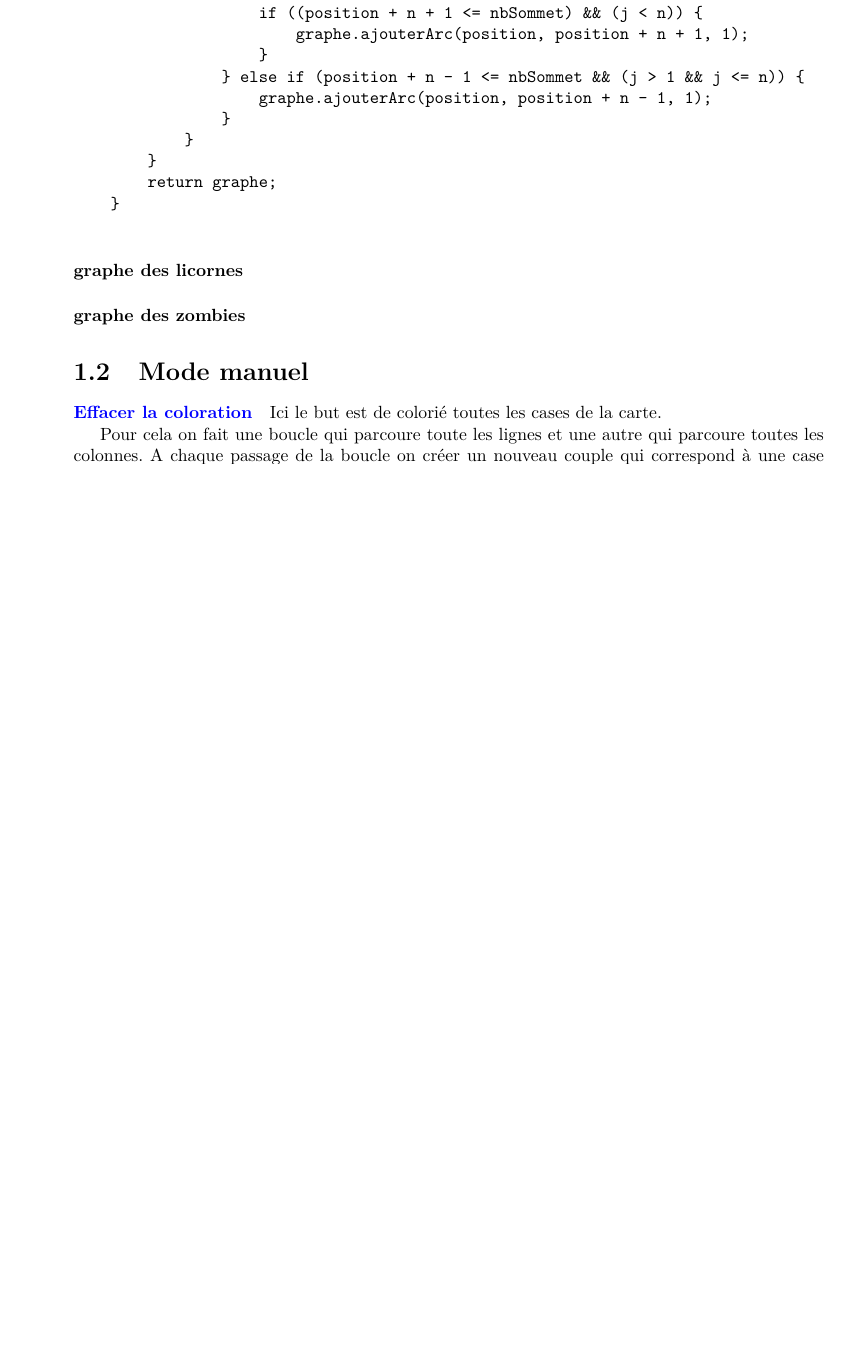
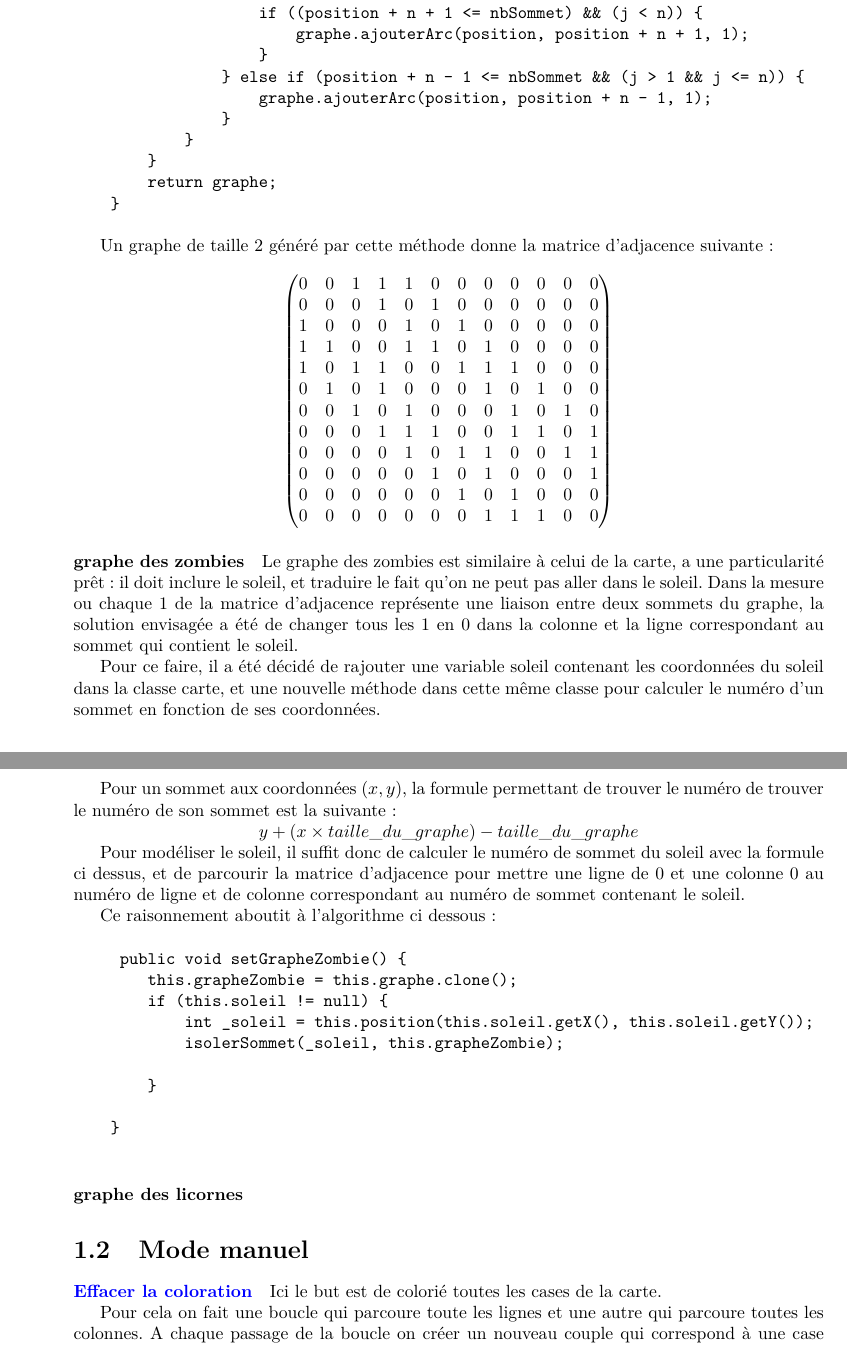
Before and after one commit to nyc4m/RapportGraphes, a LaTeX document (rapport.tex): part of page 3 of 6 before the commit and two parts of pages 3 and 4 of 7 after it, the two joined at a grey line, cut so that both start at the same text, the shorter picture padded with empty space. Compiled offline with pdfLaTeX.

```diff
--- a/rapport.tex
+++ b/rapport.tex
@@ -117,9 +117,43 @@
     }
 			\end{verbatim}
 
+			Un graphe de taille 2 généré par cette méthode donne la matrice d'adjacence suivante :
+			\\
+			\begin{center}
+			\setcounter{MaxMatrixCols}{12}
+$					\begin{pmatrix}
+			0&0&1&1&1&0&0&0&0&0&0&0\\
+			0&0&0&1&0&1&0&0&0&0&0&0\\
+			1&0&0&0&1&0&1&0&0&0&0&0\\
+			1&1&0&0&1&1&0&1&0&0&0&0\\
+			1&0&1&1&0&0&1&1&1&0&0&0\\
+			0&1&0&1&0&0&0&1&0&1&0&0\\
+			0&0&1&0&1&0&0&0&1&0&1&0\\
+			0&0&0&1&1&1&0&0&1&1&0&1\\
+			0&0&0&0&1&0&1&1&0&0&1&1\\
+			0&0&0&0&0&1&0&1&0&0&0&1\\
+			0&0&0&0&0&0&1&0&1&0&0&0\\
+			0&0&0&0&0&0&0&1&1&1&0&0
+				\end{pmatrix}$
+			\end{center}
 
 
 
+			\paragraph{graphe des zombies}
 
+				Le graphe des zombies est similaire à celui de la carte, a une particularité prêt : il doit inclure le soleil, et traduire le fait qu'on ne peut pas aller dans le soleil. Dans la mesure ou chaque  $1$ de la matrice d'adjacence représente une liaison entre deux sommets du graphe, la solution envisagée a été de changer tous les $1$ en $0$ dans la colonne et la ligne correspondant au sommet qui contient le soleil.
 
+				Pour ce faire, il a été décidé de rajouter une variable soleil contenant les coordonnées du soleil dans la classe carte, et une nouvelle méthode dans cette même classe pour calculer le numéro d'un sommet en fonction de ses coordonnées.
 
+				Pour un sommet aux coordonnées $(x,y)$, la formule permettant de trouver le numéro de trouver le numéro de son sommet est la suivante :
+
+				\begin{center}
+				 $ y+(x\times taille\_du\_graphe) - taille\_du\_graphe$
+				 \\
+				 \end{center}
+
+				 Pour modéliser le soleil, il suffit donc de calculer le numéro de sommet du soleil avec la formule ci dessus, et de parcourir la matrice d'adjacence pour mettre une ligne de $0$ et une colonne $0$ au numéro de ligne et de colonne correspondant au numéro de sommet contenant le soleil.
+
+				 Ce raisonnement aboutit à l'algorithme ci dessous :\\
+
+				 \begin{verbatim}
@@ -126,7 +170,6 @@
 
 
 			\paragraph{graphe des licornes}
-			\paragraph{graphe des zombies}
 		\section{Mode manuel}
 			      \paragraph{\textcolor{blue}{Effacer la coloration}}
       Ici le but est de colorié toutes les cases de la carte.
```
Also changed, not shown: rapport.tex (10 more changed lines).
